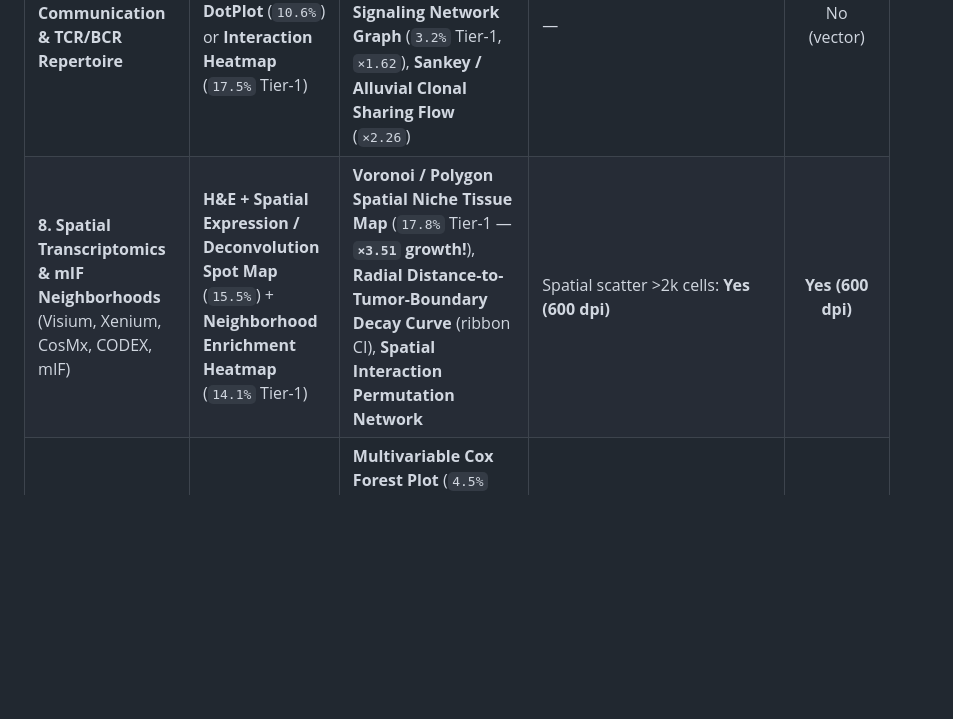
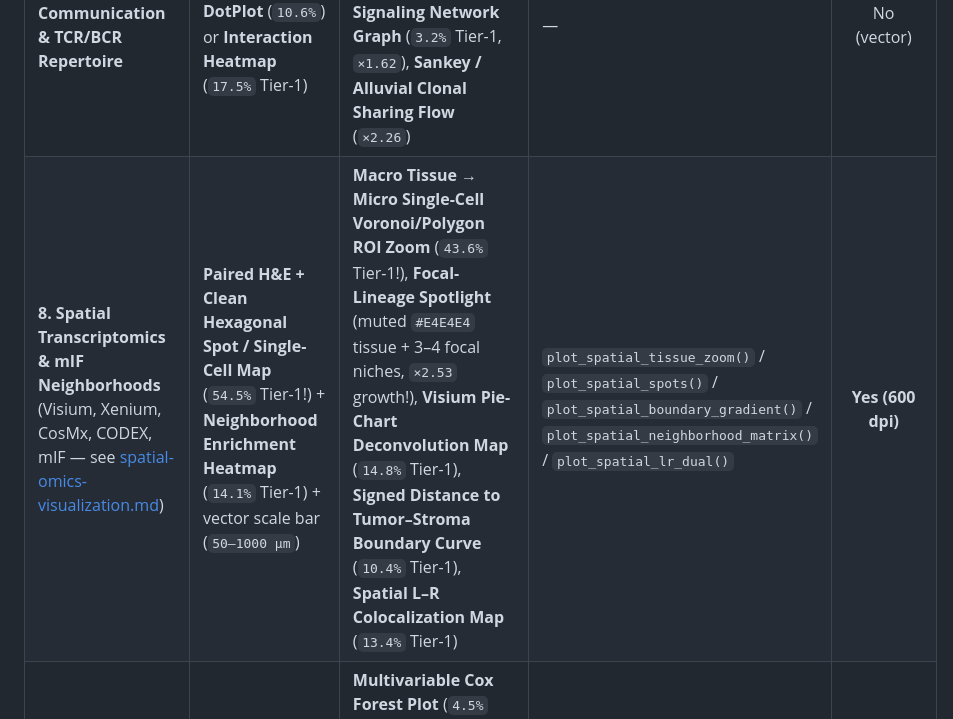
Before and after one commit to chenwh1993/sci-plot, a Markdown page: references/chart-selector.md, the part around the change. GitHub-like rendering; blank space fills up the shorter version.

```diff
--- a/references/chart-selector.md
+++ b/references/chart-selector.md
@@ -20,7 +20,7 @@ Empirically calibrated from **4,968 parsed post-2020 high-IF tumor single-cell /
 | **5. Clinical / Experimental Group Comparisons** (CR vs PR vs PD, Tumor vs Normal, scores) | **Hollow-Fill Boxplot + White-Rimmed Jitter** (`46.6%` Tier-1) or **Enhanced Outlined-Pastel Bar + Dots** (`42.6%` Tier-1) | **CNS Raincloud Plot** (half-violin density + slim hollow box + raindrop dots), **Paired Pre/Post Slope + Flanking Half-Boxes** (`×2.02` growth!), **Beeswarm / Sina + Median Bar** (`1.63×` Tier-1 enriched!), **Dumbbell Plot** (baseline vs post shift) | `plot_enhanced_bar()` / `plot_raincloud()` / `plot_paired_slope()` | No (unless `>2k` cells) |
 | **6. Genomics: Mutations, CNV & Clonal Evolution** (WES/WGS/scDNA) | **OncoPrint / Comut Waterfall** (`6.8%` Tier-1, with top TMB bar + right freq bar + bottom clinical tracks) & **CNV Heatmap** (`15.5%`) | **Fishplot / Clonal Phylogeny Tree** (`4.8%` Tier-1 — **1.8× enriched in flagship CNS**!), **Mutation Lollipop Domain Track** (`×3.63`), **Circos SV/CNV Ring** (`7.2%` Tier-1, `×1.79`), **Chromosome Arm Ideogram / Manhattan** (`2.3%` Tier-1) | `plot_lollipop()` | CNV >2.5k cells: **Yes** |
 | **7. Cell–Cell Communication & TCR/BCR Repertoire** | **Ligand–Receptor DotPlot** (`10.6%`) or **Interaction Heatmap** (`17.5%` Tier-1) | **Circos / Chord Diagram** (`5.5%` of CCI panels, `×1.79` growth!), **Directed Signaling Network Graph** (`3.2%` Tier-1, `×1.62`), **Sankey / Alluvial Clonal Sharing Flow** (`×2.26`) | — | No (vector) |
-| **8. Spatial Transcriptomics & mIF Neighborhoods** (Visium, Xenium, CosMx, CODEX, mIF) | **H&E + Spatial Expression / Deconvolution Spot Map** (`15.5%`) + **Neighborhood Enrichment Heatmap** (`14.1%` Tier-1) | **Voronoi / Polygon Spatial Niche Tissue Map** (`17.8%` Tier-1 — **`×3.51` growth!**), **Radial Distance-to-Tumor-Boundary Decay Curve** (ribbon CI), **Spatial Interaction Permutation Network** | Spatial scatter >2k cells: **Yes (600 dpi)** | **Yes (600 dpi)** |
+| **8. Spatial Transcriptomics & mIF Neighborhoods** (Visium, Xenium, CosMx, CODEX, mIF — see [spatial-omics-visualization.md](./spatial-omics-visualization.md)) | **Paired H&E + Clean Hexagonal Spot / Single-Cell Map** (`54.5%` Tier-1!) + **Neighborhood Enrichment Heatmap** (`14.1%` Tier-1) + vector scale bar (`50–1000 μm`) | **Macro Tissue → Micro Single-Cell Voronoi/Polygon ROI Zoom** (`43.6%` Tier-1!), **Focal-Lineage Spotlight** (muted `#E4E4E4` tissue + 3–4 focal niches, `×2.53` growth!), **Visium Pie-Chart Deconvolution Map** (`14.8%` Tier-1), **Signed Distance to Tumor–Stroma Boundary Curve** (`10.4%` Tier-1), **Spatial L–R Colocalization Map** (`13.4%` Tier-1) | `plot_spatial_tissue_zoom()` / `plot_spatial_spots()` / `plot_spatial_boundary_gradient()` / `plot_spatial_neighborhood_matrix()` / `plot_spatial_lr_dual()` | **Yes (600 dpi)** |
 | **9. Survival, Clinical Outcomes & Treatment Response** | **Kaplan–Meier Curve + Risk Table** (`45.0%` Tier-1!) + **Tumor Growth Curve with SEM Ribbon** (`×1.89` growth) | **Multivariable Cox Forest Plot** (`4.5%` Tier-1, `×1.70`, alternating gray zebra rows + diamond pooled HR), **RECIST Waterfall Plot** (`×1.61`, `+20%`/`−30%` dashed lines), **Swimmer Plot** (`2.2%` Tier-1, `×1.68` for longitudinal clinical response!) | `plot_waterfall_response()` | No (vector) |
 | **10. Trajectory & Pseudotime Dynamics** | **UMAP + Vector Trajectory / RNA Velocity Arrows** (`33.7%` Tier-1) + **Pseudotime Gene-Cascade Heatmap** (`15.2%`) | **Ridge / Joyplot along Pseudotime** (`×1.39`), **Streamgraph / Area Composition along Pseudotime**, **Smoothed Multi-Gene Spline Curves with CI Ribbons** | — | Cell BG / large heatmap: **Yes** |
 | **11. Correlation & Multi-Omics Association** | **Scatter + Regression + 95% CI Ribbon** (`15.8%` Tier-1) or **Correlation Heatmap** (`16.9%` Tier-1) | **Split-Triangle Correlation Matrix** (upper sized circles / lower exact *ρ* + stars / bold diagonal!), **Scatter + Marginal Density/Histograms**, **Mantel Link Network + Correlation Triangle**, **Radar / Spider Multi-Axis Profile** (`×1.77` for 5–8 hallmark axes) | `plot_split_corr_matrix()` | Scatter >2k pts: **Yes** |
```
Also changed, not shown: README.md (+7 -1 lines), SKILL.md (+1 -0 lines), references/spatial-omics-visualization.md (added, +62 -0 lines), assets/demo_v2_spatial_gallery.png (added), 2 other files.
